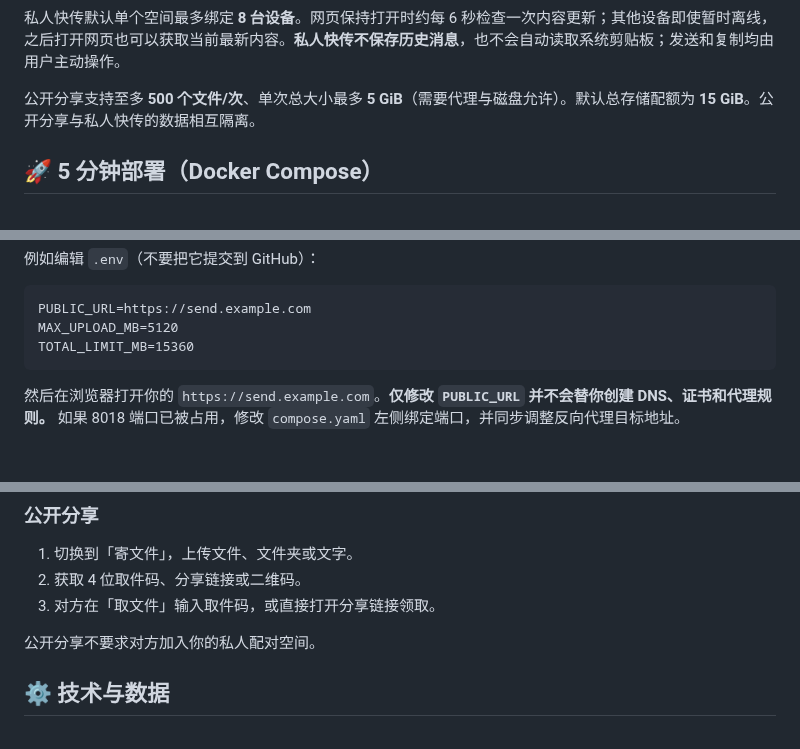
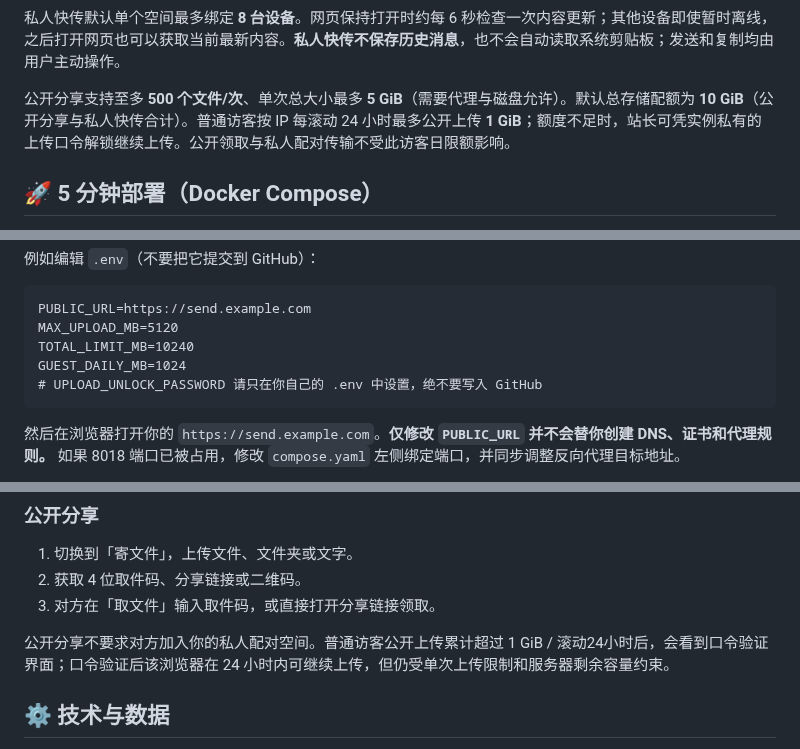
Before and after one commit to xiaohouzidoudou/hamoki-transfer, a Markdown page: README.md, 3 parts joined by grey strips. Drawn GitHub-style; blank space fills up the shorter version.

Commit message:
docs: describe guest quota and v1.1.0 release

````diff
--- a/README.md
+++ b/README.md
@@ -28,7 +28,7 @@
 
 私人快传默认单个空间最多绑定 **8 台设备**。网页保持打开时约每 6 秒检查一次内容更新；其他设备即使暂时离线，之后打开网页也可以获取当前最新内容。**私人快传不保存历史消息**，也不会自动读取系统剪贴板；发送和复制均由用户主动操作。
 
-公开分享支持至多 **500 个文件/次**、单次总大小最多 **5 GiB**（需要代理与磁盘允许）。默认总存储配额为 **15 GiB**。公开分享与私人快传的数据相互隔离。
+公开分享支持至多 **500 个文件/次**、单次总大小最多 **5 GiB**（需要代理与磁盘允许）。默认总存储配额为 **10 GiB**（公开分享与私人快传合计）。普通访客按 IP 每滚动 24 小时最多公开上传 **1 GiB**；额度不足时，站长可凭实例私有的上传口令解锁继续上传。公开领取与私人配对传输不受此访客日限额影响。
 
 ## 🚀 5 分钟部署（Docker Compose）
 
@@ -55,7 +55,9 @@ docker compose ps
 ```dotenv
 PUBLIC_URL=https://send.example.com
 MAX_UPLOAD_MB=5120
-TOTAL_LIMIT_MB=15360
+TOTAL_LIMIT_MB=10240
+GUEST_DAILY_MB=1024
+# UPLOAD_UNLOCK_PASSWORD 请只在你自己的 .env 中设置，绝不要写入 GitHub
 ```
 
 然后在浏览器打开你的 `https://send.example.com`。**仅修改 `PUBLIC_URL` 并不会替你创建 DNS、证书和代理规则。** 如果 8018 端口已被占用，修改 `compose.yaml` 左侧绑定端口，并同步调整反向代理目标地址。
@@ -80,7 +82,7 @@ TOTAL_LIMIT_MB=15360
 2. 获取 4 位取件码、分享链接或二维码。
 3. 对方在「取文件」输入取件码，或直接打开分享链接领取。
 
-公开分享不要求对方加入你的私人配对空间。
+公开分享不要求对方加入你的私人配对空间。普通访客公开上传累计超过 1 GiB / 滚动24小时后，会看到口令验证界面；口令验证后该浏览器在 24 小时内可继续上传，但仍受单次上传限制和服务器剩余容量约束。
 
 ## ⚙️ 技术与数据
 
````
Also changed, not shown: other parts of README.md (+1 -1 lines).
